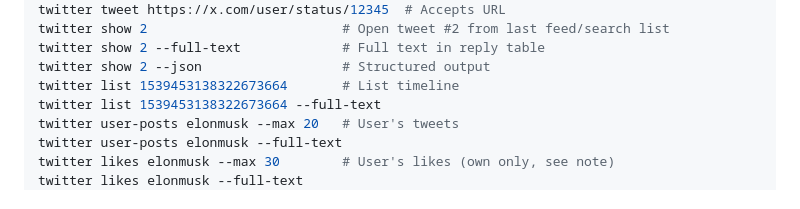
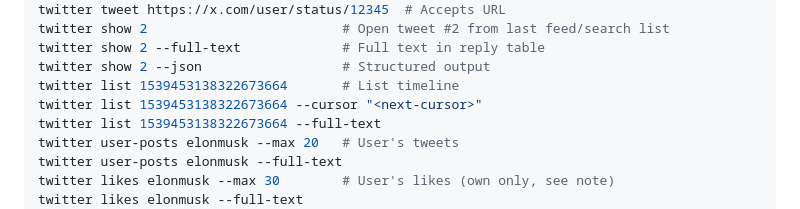
Before and after one commit to mz1999/mazhen-skills, a Markdown page: skills/twitter-cli/SKILL.md, the part around the change. GitHub-like rendering.

Commit message:
docs(twitter-cli): add cursor option example and remove trailing whitespace
- Add example for twitter list command with cursor option
- Remove trailing whitespace from security guidelines section

```diff
--- a/skills/twitter-cli/SKILL.md
+++ b/skills/twitter-cli/SKILL.md
@@ -177,6 +177,7 @@ twitter show 2                         # Open tweet #2 from last feed/search lis
 twitter show 2 --full-text             # Full text in reply table
 twitter show 2 --json                  # Structured output
 twitter list 1539453138322673664       # List timeline
+twitter list 1539453138322673664 --cursor "<next-cursor>"
 twitter list 1539453138322673664 --full-text
 twitter user-posts elonmusk --max 20   # User's tweets
 twitter user-posts elonmusk --full-text
```
